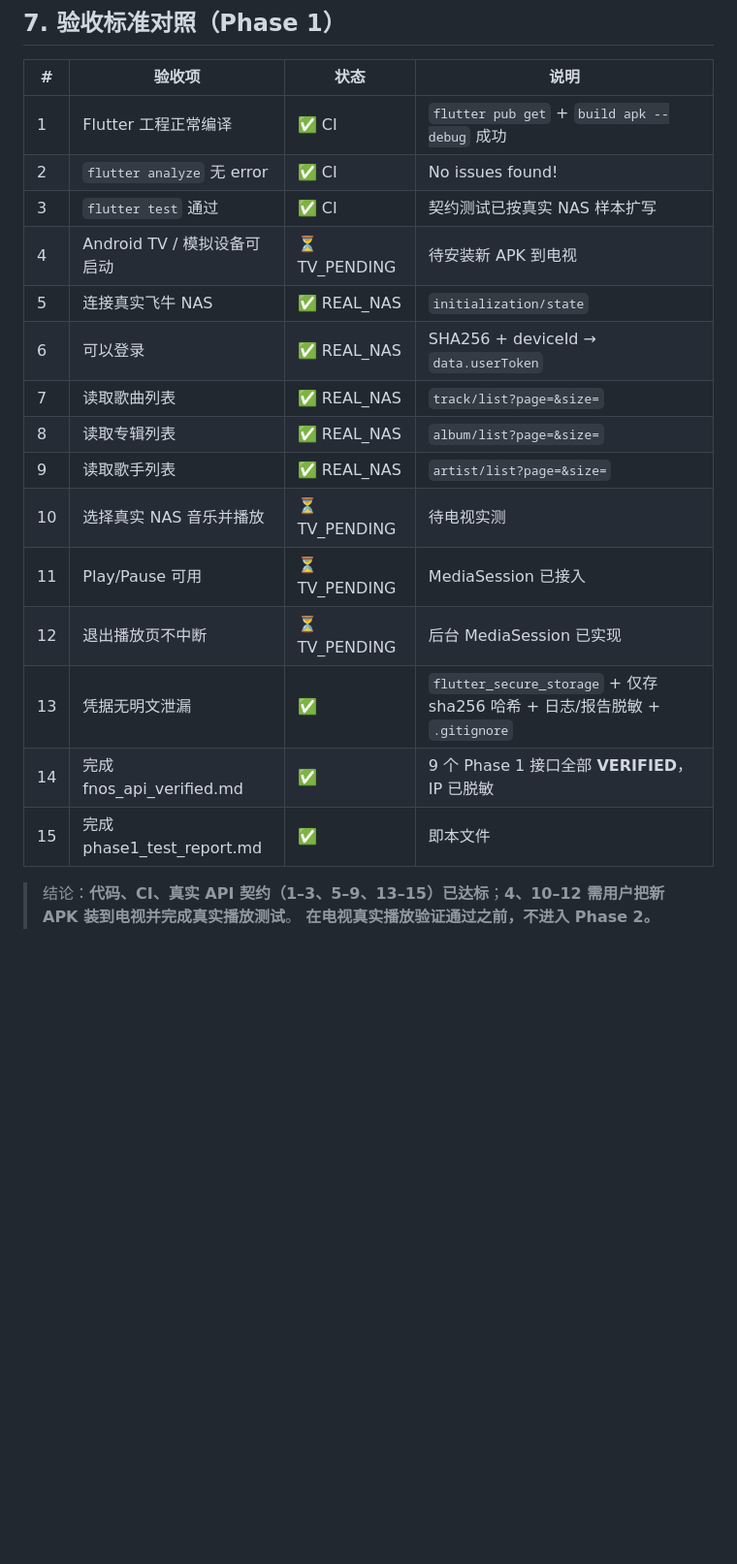
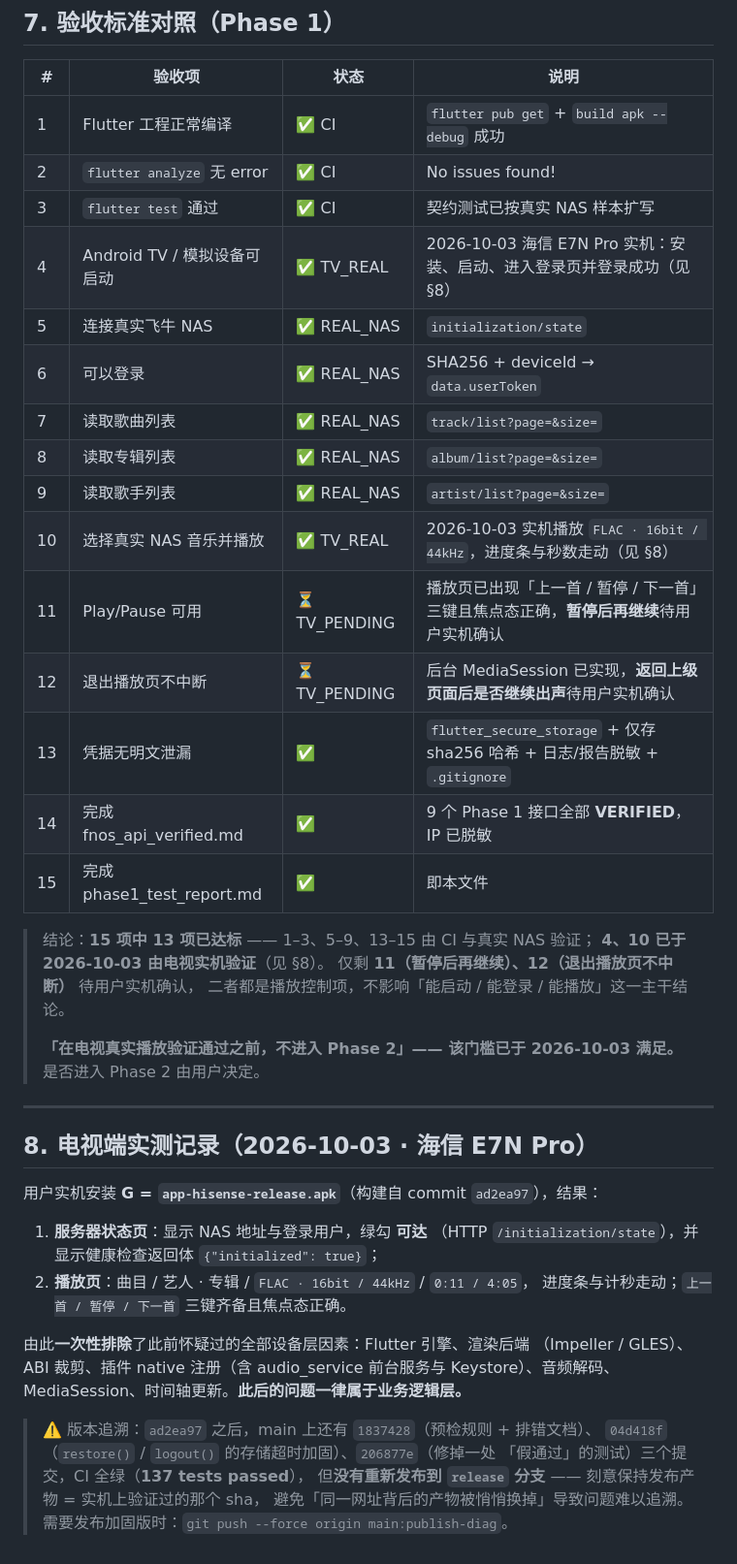
Before and after one commit to xch1996911-ai/feiniu-tv-music, a Markdown page: docs/phase1_test_report.md, the part around one of its changes. Shown at 97% size. Drawn GitHub-style; blank space fills up the shorter version.

Commit message:
docs(phase1): 电视实机播放验证通过，验收表 4/10 转为 TV_REAL
2026-10-03 用户在海信 E7N Pro 上安装 G（commit `ad2ea97`）实测：
- 服务器状态页显示「可达」+ 健康检查返回体 `{"initialized": true}`；
- 播放页正常播放 `FLAC · 16bit / 44kHz`，进度条与计秒走动。

验收表更新：
- 第 4 项「Android TV 可启动」→ ✅ TV_REAL；
- 第 10 项「选择真实 NAS 音乐并播放」→ ✅ TV_REAL；
- 第 11 / 12 项（暂停后再继续、退出播放页不中断）仍为 TV_PENDING，
  但补充了「三键已出现且焦点态正确」这一已观察到的证据，便于下次只补测那两下；
- 「播放成功 / 失败格式」标为部分验证：FLAC 已通过，MP3 / AAC 未覆盖；
- 结论段更新为「15 项中 13 项已达标，Phase 2 门槛已满足」。

新增 §8 记录本次实机结果与「一次性排除的设备层因素」清单，
并写明 `ad2ea97` 之后 main 上的三个加固提交**刻意未重新发布**，
以保持发布产物 = 实机验证过的 sha。

```diff
--- a/docs/phase1_test_report.md
+++ b/docs/phase1_test_report.md
@@ -126,18 +126,45 @@
 | 1 | Flutter 工程正常编译 | ✅ CI | `flutter pub get` + `build apk --debug` 成功 |
 | 2 | `flutter analyze` 无 error | ✅ CI | No issues found! |
 | 3 | `flutter test` 通过 | ✅ CI | 契约测试已按真实 NAS 样本扩写 |
-| 4 | Android TV / 模拟设备可启动 | ⏳ TV_PENDING | 待安装新 APK 到电视 |
+| 4 | Android TV / 模拟设备可启动 | ✅ TV_REAL | 2026-10-03 海信 E7N Pro 实机：安装、启动、进入登录页并登录成功（见 §8） |
 | 5 | 连接真实飞牛 NAS | ✅ REAL_NAS | `initialization/state` |
 | 6 | 可以登录 | ✅ REAL_NAS | SHA256 + deviceId → `data.userToken` |
 | 7 | 读取歌曲列表 | ✅ REAL_NAS | `track/list?page=&size=` |
 | 8 | 读取专辑列表 | ✅ REAL_NAS | `album/list?page=&size=` |
 | 9 | 读取歌手列表 | ✅ REAL_NAS | `artist/list?page=&size=` |
-| 10 | 选择真实 NAS 音乐并播放 | ⏳ TV_PENDING | 待电视实测 |
-| 11 | Play/Pause 可用 | ⏳ TV_PENDING | MediaSession 已接入 |
-| 12 | 退出播放页不中断 | ⏳ TV_PENDING | 后台 MediaSession 已实现 |
+| 10 | 选择真实 NAS 音乐并播放 | ✅ TV_REAL | 2026-10-03 实机播放 `FLAC · 16bit / 44kHz`，进度条与秒数走动（见 §8） |
+| 11 | Play/Pause 可用 | ⏳ TV_PENDING | 播放页已出现「上一首 / 暂停 / 下一首」三键且焦点态正确，**暂停后再继续**待用户实机确认 |
+| 12 | 退出播放页不中断 | ⏳ TV_PENDING | 后台 MediaSession 已实现，**返回上级页面后是否继续出声**待用户实机确认 |
 | 13 | 凭据无明文泄漏 | ✅ | `flutter_secure_storage` + 仅存 sha256 哈希 + 日志/报告脱敏 + `.gitignore` |
 | 14 | 完成 fnos_api_verified.md | ✅ | 9 个 Phase 1 接口全部 **VERIFIED**，IP 已脱敏 |
 | 15 | 完成 phase1_test_report.md | ✅ | 即本文件 |
 
-> 结论：**代码、CI、真实 API 契约（1–3、5–9、13–15）已达标**；**4、10–12 需用户把新 APK 装到电视并完成真实播放测试**。
-> **在电视真实播放验证通过之前，不进入 Phase 2。**
+> 结论：**15 项中 13 项已达标** —— 1–3、5–9、13–15 由 CI 与真实 NAS 验证；
+> **4、10 已于 2026-10-03 由电视实机验证**（见 §8）。
+> 仅剩 **11（暂停后再继续）、12（退出播放页不中断）** 待用户实机确认，
+> 二者都是播放控制项，不影响「能启动 / 能登录 / 能播放」这一主干结论。
+>
+> **「在电视真实播放验证通过之前，不进入 Phase 2」—— 该门槛已于 2026-10-03 满足。**
+> 是否进入 Phase 2 由用户决定。
+
+---
+
+## 8. 电视端实测记录（2026-10-03 · 海信 E7N Pro）
+
+用户实机安装 **G = `app-hisense-release.apk`**（构建自 commit `ad2ea97`），结果：
+
+1. **服务器状态页**：显示 NAS 地址与登录用户，绿勾 **可达**
+   （HTTP `/initialization/state`），并显示健康检查返回体 `{"initialized": true}`；
+2. **播放页**：曲目 / 艺人 · 专辑 / `FLAC · 16bit / 44kHz` / `0:11 / 4:05`，
+   进度条与计秒走动；`上一首 / 暂停 / 下一首` 三键齐备且焦点态正确。
+
+由此**一次性排除**了此前怀疑过的全部设备层因素：Flutter 引擎、渲染后端
+（Impeller / GLES）、ABI 裁剪、插件 native 注册（含 audio_service 前台服务与
+Keystore）、音频解码、MediaSession、时间轴更新。**此后的问题一律属于业务逻辑层。**
+
+> ⚠️ 版本追溯：`ad2ea97` 之后，main 上还有 `1837428`（预检规则 + 排错文档）、
+> `04d418f`（`restore()` / `logout()` 的存储超时加固）、`206877e`（修掉一处
+> 「假通过」的测试）三个提交，CI 全绿（**137 tests passed**），
+> 但**没有重新发布到 `release` 分支** —— 刻意保持发布产物 = 实机上验证过的那个 sha，
+> 避免「同一网址背后的产物被悄悄换掉」导致问题难以追溯。
+> 需要发布加固版时：`git push --force origin main:publish-diag`。
```
Also changed, not shown: other parts of docs/phase1_test_report.md (+5 -5 lines).
